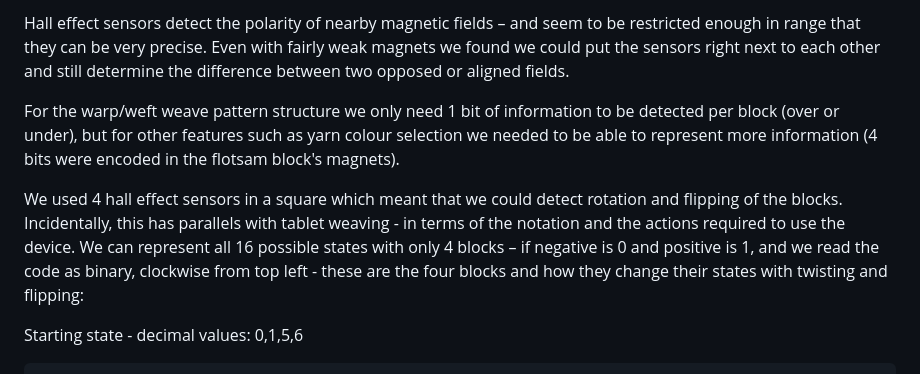
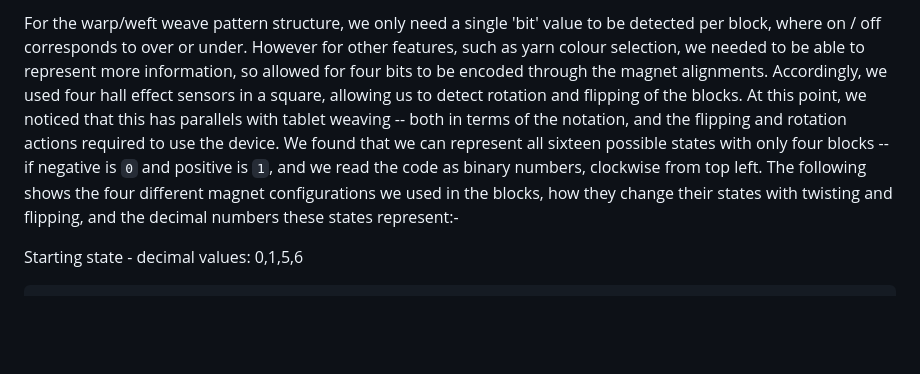
Before and after one commit to Kairotic/mistakes, a Markdown page: wwl.md, the part around the change printed below. GitHub-like rendering; blank space fills up the shorter version.

```diff
--- a/wwl.md
+++ b/wwl.md
@@ -39,23 +42,19 @@ via magnets in the centre and hall effect sensors in the base.
 
-Hall effect sensors detect the polarity of nearby magnetic fields –
-and seem to be restricted enough in range that they can be very
-precise. Even with fairly weak magnets we found we could put the
-sensors right next to each other and still determine the difference
-between two opposed or aligned fields.
-
-For the warp/weft weave pattern structure we only need 1 bit of
-information to be detected per block (over or under), but for other
-features such as yarn colour selection we needed to be able to
-represent more information (4 bits were encoded in the flotsam block's
-magnets).
-
-We used 4 hall effect sensors in a square which meant that we could
-detect rotation and flipping of the blocks. Incidentally, this has
-parallels with tablet weaving - in terms of the notation and the
-actions required to use the device. We can represent all 16 possible
-states with only 4 blocks – if negative is 0 and positive is 1, and we
-read the code as binary, clockwise from top left - these are the four
-blocks and how they change their states with twisting and flipping:
+For the warp/weft weave pattern structure, we only need a single 'bit'
+value to be detected per block, where on / off corresponds to over or
+under. However for other features, such as yarn colour selection, we
+needed to be able to represent more information, so allowed for four
+bits to be encoded through the magnet alignments. Accordingly, we used
+four hall effect sensors in a square, allowing us to detect rotation
+and flipping of the blocks. At this point, we noticed that this has
+parallels with tablet weaving -- both in terms of the notation, and
+the flipping and rotation actions required to use the device. We found
+that we can represent all sixteen possible states with only four
+blocks -- if negative is `0` and positive is `1`, and we read the code
+as binary numbers, clockwise from top left. The following shows the
+four different magnet configurations we used in the blocks, how they
+change their states with twisting and flipping, and the decimal
+numbers these states represent:-
 
 Starting state - decimal values: 0,1,5,6
 
```
Also changed, not shown: other parts of wwl.md (+38 -56 lines), figures/15-twin.jpg (renamed from figures/twin.jpg), figures/16-pm1.jpg (renamed from figures/pm1.jpg), figures/17-DSC_1064.jpg (renamed from figures/DSC_1064.jpg), figures/18-IMG_20150502_124856.jpg (renamed from figures/IMG_20150502_124856.jpg).
